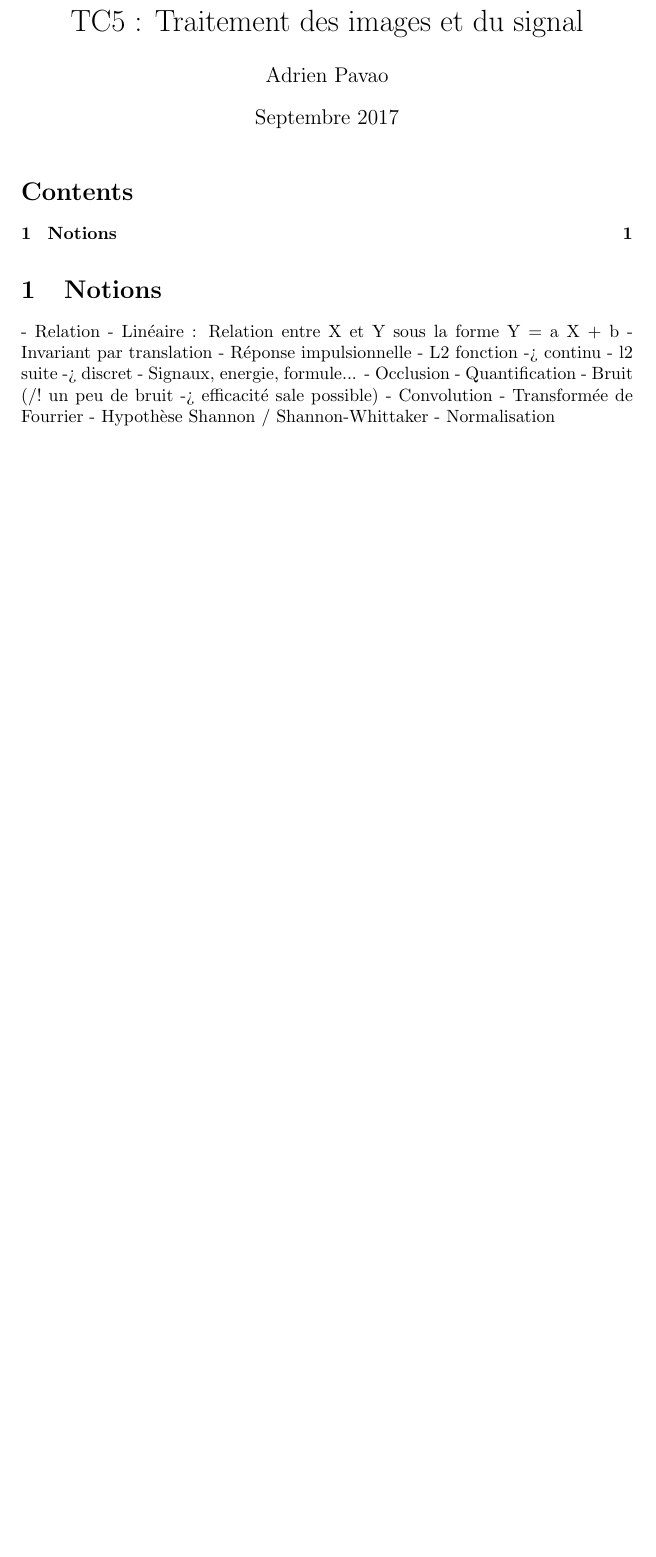
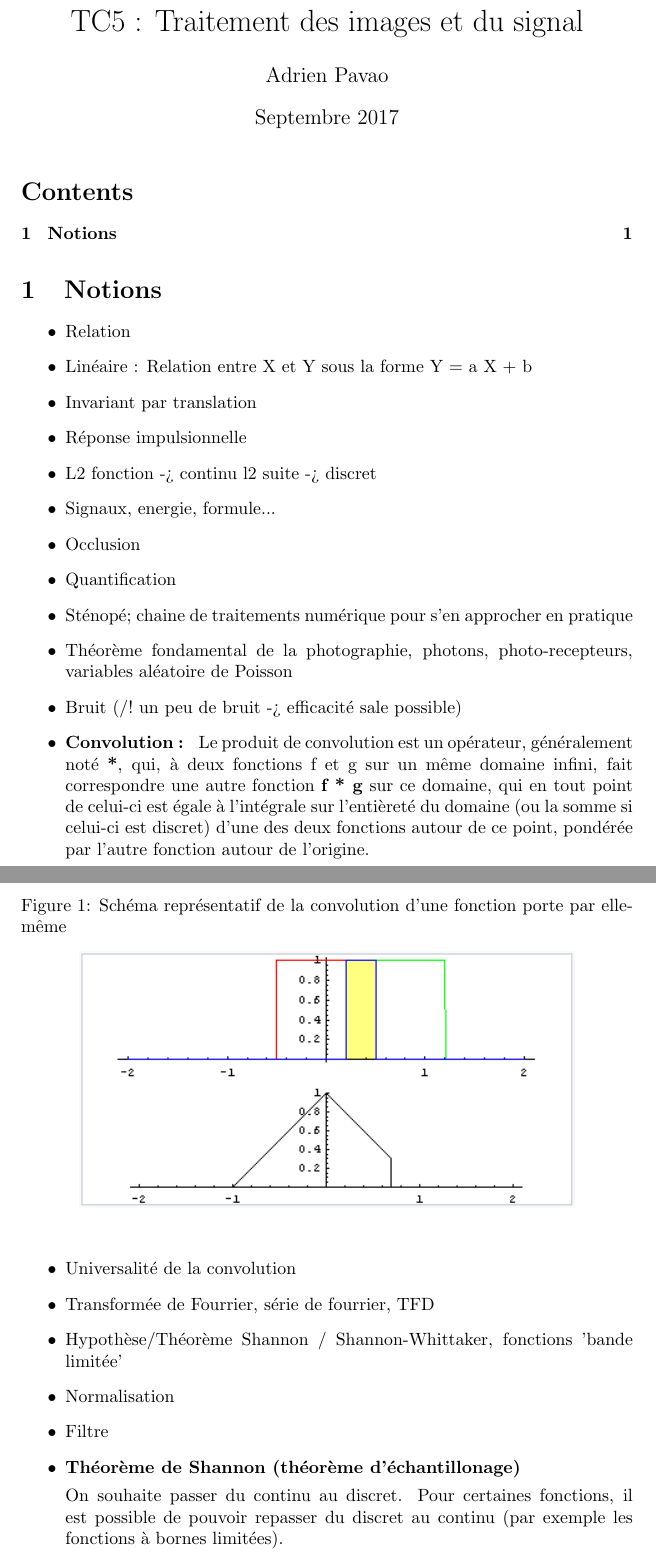
Before and after one commit to Didayolo/notes, a LaTeX document (TC5/tc5.tex): part of the page before the commit and two parts of pages 1 and 2 of 2 after it, the two joined at a grey line, cut so that both start at the same text, the shorter picture padded with empty space. Compiled offline with pdfLaTeX.

Commit message:
Des ajouts

```diff
--- a/TC5/tc5.tex
+++ b/TC5/tc5.tex
@@ -16,19 +16,42 @@
 
 \section{Notions}
 
-- Relation
-- Linéaire : Relation entre X et Y sous la forme Y = a X + b
-- Invariant par translation
-- Réponse impulsionnelle
-- L2 fonction -> continu
-- l2 suite -> discret
-- Signaux, energie, formule...
-- Occlusion
-- Quantification
-- Bruit (/!\ un peu de bruit -> efficacité sale possible)
-- Convolution
-- Transformée de Fourrier
-- Hypothèse Shannon / Shannon-Whittaker
-- Normalisation
+\begin{itemize}
+
+\item Relation
+\item Linéaire : Relation entre X et Y sous la forme Y = a X + b
+\item Invariant par translation
+\item Réponse impulsionnelle
+\item
+L2 fonction -> continu
+l2 suite -> discret
+\item Signaux, energie, formule...
+\item Occlusion
+\item Quantification
+\item Sténopé; chaine de traitements numérique pour s'en approcher en pratique
+\item Théorème fondamental de la photographie, photons, photo-recepteurs, variables aléatoire de Poisson
+\item Bruit (/!\ un peu de bruit -> efficacité sale possible)
+
+
+\item \textbf{Convolution : } Le produit de convolution est un opérateur, généralement noté \textbf{*}, qui, à deux fonctions f et g sur un même domaine infini, fait correspondre une autre fonction \textbf{f * g} sur ce domaine, qui en tout point de celui-ci est égale à l'intégrale sur l'entièreté du domaine (ou la somme si celui-ci est discret) d'une des deux fonctions autour de ce point, pondérée par l'autre fonction autour de l'origine.
+
+\begin{figure}[H]
+   \caption{Schéma représentatif de la convolution d'une fonction porte par elle-même}
+    \begin{center} \includegraphics[scale=0.7]{convolution.png} \end{center}
+\end{figure}
+
+\item Universalité de la convolution
+
+\item Transformée de Fourrier, série de fourrier, TFD
+\item Hypothèse/Théorème Shannon / Shannon-Whittaker, fonctions 'bande limitée'
+\item Normalisation
+
+\item Filtre
+
+\item \textbf{Théorème de Shannon (théorème d'échantillonage)}
+
+On souhaite passer du continu au discret. Pour certaines fonctions, il est possible de pouvoir repasser du discret au continu (par exemple les fonctions à bornes limitées).
+
+\end{itemize}
 
 \end{document}
```
Also changed, not shown: TC1/tc1.tex (+15 -8 lines), TC4/tc4.tex (+13 -19 lines), README.md, TC1/tc1.pdf, TC4/tc4.pdf, TC5/convolution.png (added), TC5/courssignal_leroux.ps (added), TC5/tc5.pdf.
